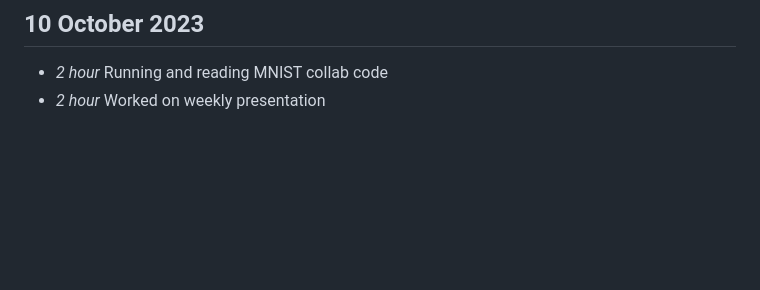
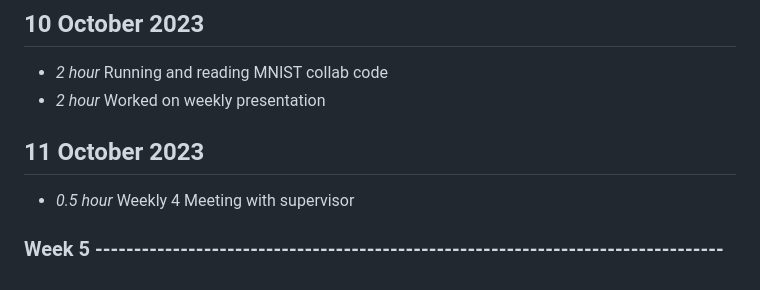
Before and after one commit to Boondirek-Kanjanapongporn/Privacy-Preservation-in-Human-Motion-Analysis, a Markdown page: timelog.md, the part around the change. Drawn GitHub-style; blank space fills up the shorter version.

Commit message:
[UPDATE] week4

```diff
--- a/timelog.md
+++ b/timelog.md
@@ -73,3 +73,8 @@
 ## 10 October 2023
 * *2 hour* Running and reading MNIST collab code
 * *2 hour* Worked on weekly presentation
+
+## 11 October 2023
+* *0.5 hour* Weekly 4 Meeting with supervisor
+
+### Week 5 ---------------------------------------------------------------------------------
```
